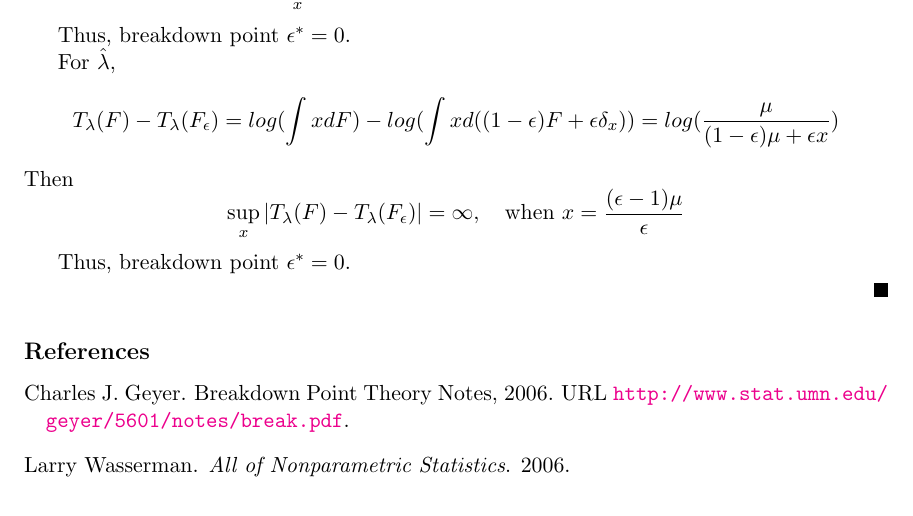
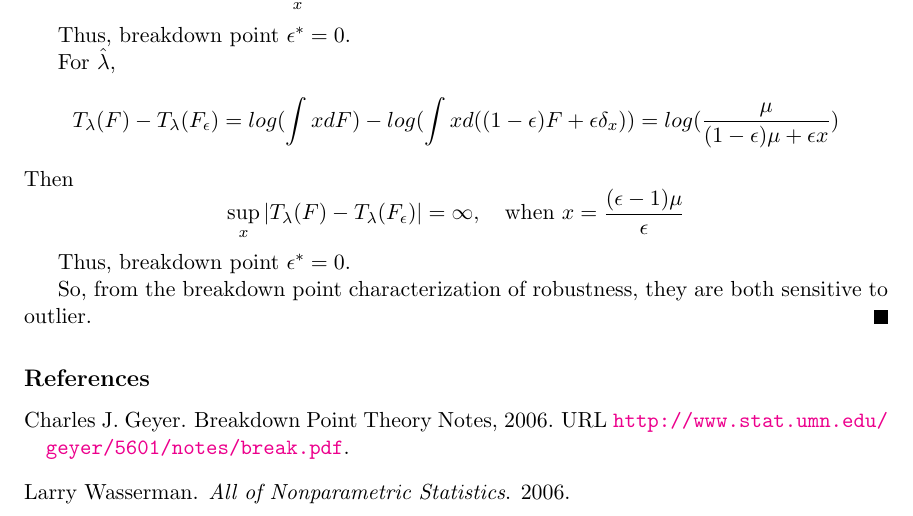
Before and after one commit to DawnGnius/Nonparameter, a LaTeX document (main.tex, which reads body/homework_2.tex): part of page 3 of 3, cut so that both start at the same text. Compiled offline with pdfLaTeX.

Commit message:
Homework2, update

```diff
--- a/body/homework_2.tex
+++ b/body/homework_2.tex
@@ -165,4 +165,5 @@ Intuitively\citep{Charles2006}, if we have n data points and we let a minority o
 
     Thus, breakdown point $\epsilon^* = 0$.
 
+    So, from the breakdown point characterization of robustness, they are both sensitive to outlier.
 \end{solution}
```
Also changed, not shown: main.pdf, 3 other files.
